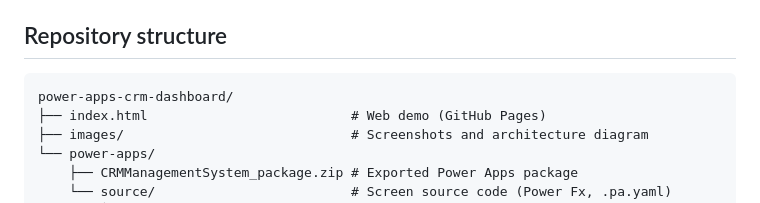
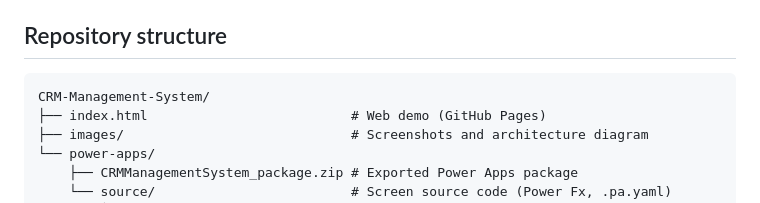
Before and after one commit to Navya1223/CRM-Management-System, a Markdown page: README.md, the part around one of its changes. Drawn GitHub-style.

````diff
--- a/README.md
+++ b/README.md
@@ -95,7 +95,7 @@ The readable source of the app (Power Fx in YAML) is in [`power-apps/source`](po
 ## Repository structure
 
 ```
-power-apps-crm-dashboard/
+CRM-Management-System/
 ├── index.html                          # Web demo (GitHub Pages)
 ├── images/                             # Screenshots and architecture diagram
 └── power-apps/
````
Also changed, not shown: other parts of README.md (+1 -1 lines).
